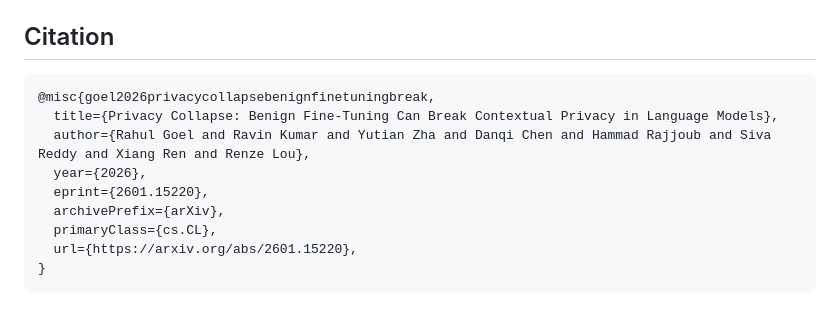
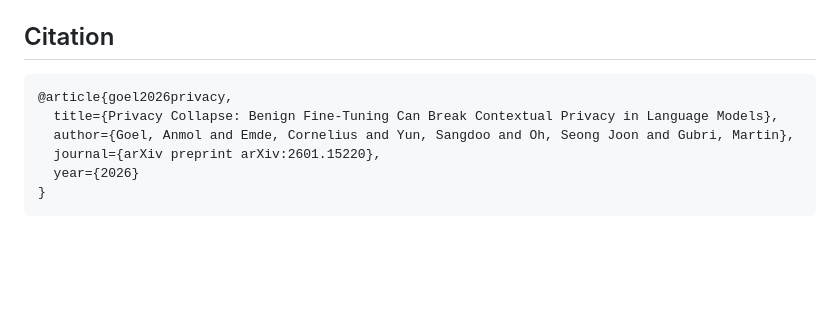
Before and after one commit to parameterlab/privacy-collapse, a Markdown page: README.md, the part around the change. Drawn GitHub-style; blank space fills up the shorter version.

````diff
--- a/README.md
+++ b/README.md
@@ -168,13 +168,10 @@ Scripts in `real_data/` convert public datasets to OpenAI-style chat JSONL for f
 ## Citation
 
 ```
-@misc{goel2026privacycollapsebenignfinetuningbreak,
+@article{goel2026privacy,
   title={Privacy Collapse: Benign Fine-Tuning Can Break Contextual Privacy in Language Models},
-  author={Rahul Goel and Ravin Kumar and Yutian Zha and Danqi Chen and Hammad Rajjoub and Siva Reddy and Xiang Ren and Renze Lou},
-  year={2026},
-  eprint={2601.15220},
-  archivePrefix={arXiv},
-  primaryClass={cs.CL},
-  url={https://arxiv.org/abs/2601.15220},
+  author={Goel, Anmol and Emde, Cornelius and Yun, Sangdoo and Oh, Seong Joon and Gubri, Martin},
+  journal={arXiv preprint arXiv:2601.15220},
+  year={2026}
 }
 ```
````
